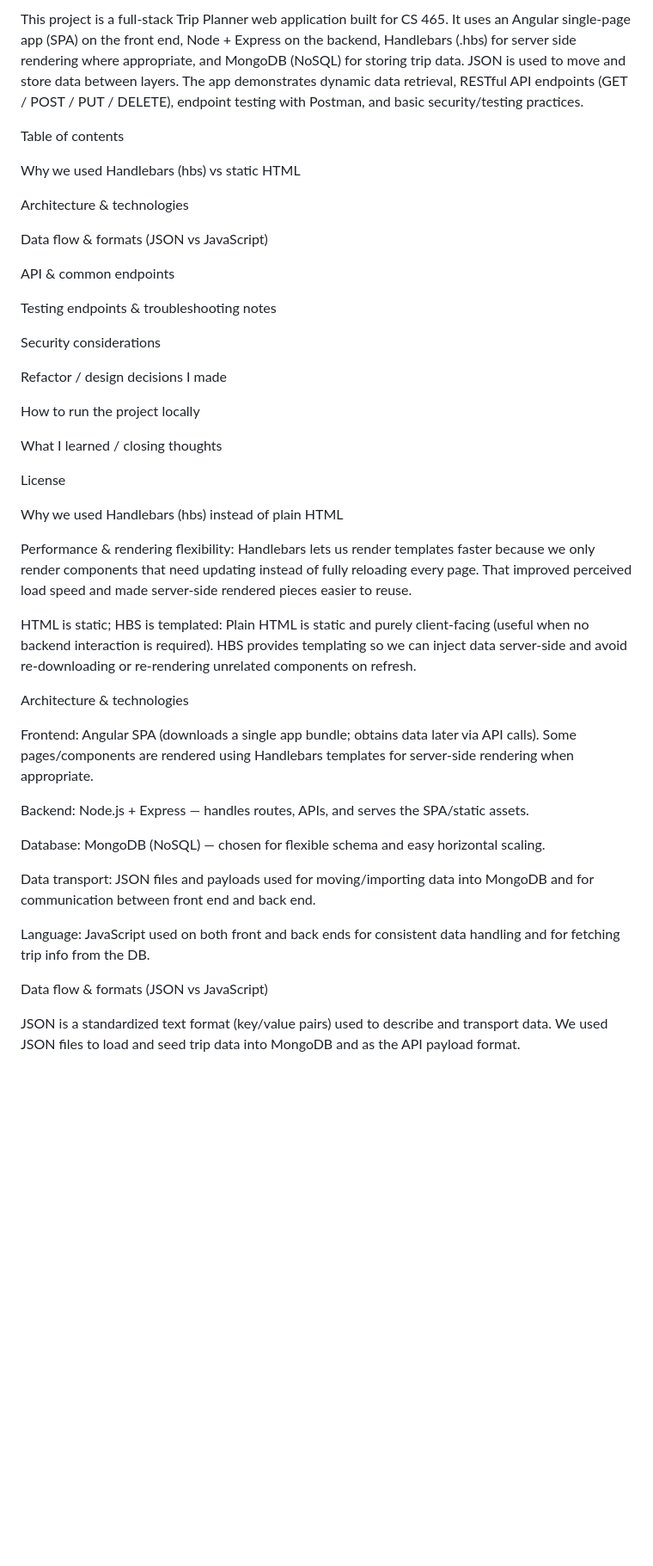
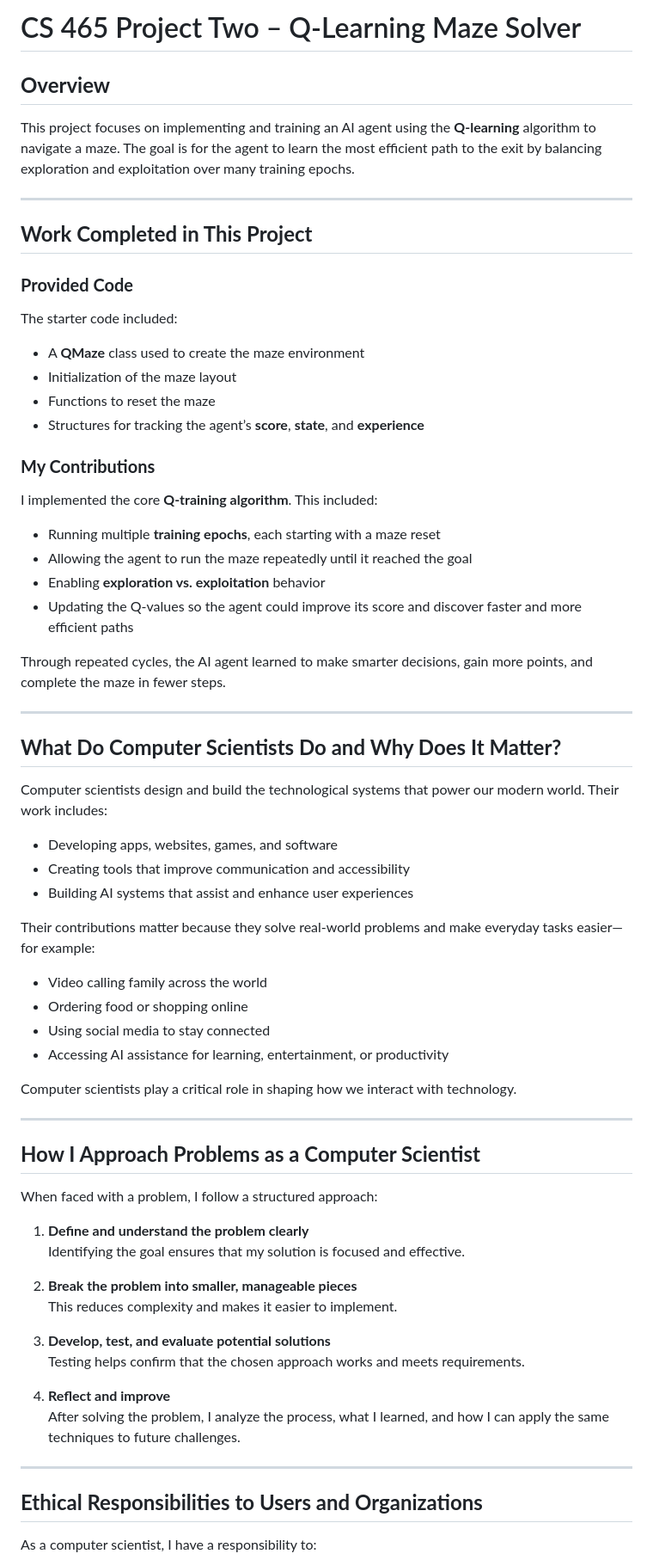
Before and after one commit to merlin761/Full_Stack_Development, a Markdown page: README.md, the part around one of its changes. Shown at 86% size. GitHub-like rendering; blank space fills up the shorter version.

```diff
--- a/README.md
+++ b/README.md
@@ -1,46 +1,67 @@
- This project is a full-stack Trip Planner web application built for CS 465. It uses an Angular single-page app (SPA) on the front end, Node + Express on the backend, Handlebars (.hbs) for server side rendering where appropriate, and MongoDB (NoSQL) for storing trip data. JSON is used to move and store data between layers. The app demonstrates dynamic data retrieval, RESTful API endpoints (GET / POST / PUT / DELETE), endpoint testing with Postman, and basic security/testing practices.
+# CS 465 Project Two – Q-Learning Maze Solver
 
-Table of contents
+## **Overview**
+This project focuses on implementing and training an AI agent using the **Q-learning** algorithm to navigate a maze. The goal is for the agent to learn the most efficient path to the exit by balancing exploration and exploitation over many training epochs.
 
-Why we used Handlebars (hbs) vs static HTML
+---
 
-Architecture & technologies
+## **Work Completed in This Project**
 
-Data flow & formats (JSON vs JavaScript)
+### **Provided Code**
+The starter code included:
+- A **QMaze** class used to create the maze environment
+- Initialization of the maze layout
+- Functions to reset the maze
+- Structures for tracking the agent’s **score**, **state**, and **experience**
 
-API & common endpoints
+### **My Contributions**
+I implemented the core **Q-training algorithm**. This included:
 
-Testing endpoints & troubleshooting notes
+- Running multiple **training epochs**, each starting with a maze reset
+- Allowing the agent to run the maze repeatedly until it reached the goal
+- Enabling **exploration vs. exploitation** behavior
+- Updating the Q-values so the agent could improve its score and discover faster and more efficient paths
 
-Security considerations
+Through repeated cycles, the AI agent learned to make smarter decisions, gain more points, and complete the maze in fewer steps.
 
-Refactor / design decisions I made
+---
 
-How to run the project locally
+## **What Do Computer Scientists Do and Why Does It Matter?**
 
-What I learned / closing thoughts
+Computer scientists design and build the technological systems that power our modern world. Their work includes:
+- Developing apps, websites, games, and software
+- Creating tools that improve communication and accessibility
+- Building AI systems that assist and enhance user experiences
 
-License
+Their contributions matter because they solve real-world problems and make everyday tasks easier—for example:
+- Video calling family across the world
+- Ordering food or shopping online
+- Using social media to stay connected
+- Accessing AI assistance for learning, entertainment, or productivity
 
-Why we used Handlebars (hbs) instead of plain HTML <a name="why-hbs"></a>
+Computer scientists play a critical role in shaping how we interact with technology.
 
-Performance & rendering flexibility: Handlebars lets us render templates faster because we only render components that need updating instead of fully reloading every page. That improved perceived load speed and made server-side rendered pieces easier to reuse.
+---
 
-HTML is static; HBS is templated: Plain HTML is static and purely client-facing (useful when no backend interaction is required). HBS provides templating so we can inject data server-side and avoid re-downloading or re-rendering unrelated components on refresh.
+## **How I Approach Problems as a Computer Scientist**
 
-Architecture & technologies <a name="architecture"></a>
+When faced with a problem, I follow a structured approach:
 
-Frontend: Angular SPA (downloads a single app bundle; obtains data later via API calls). Some pages/components are rendered using Handlebars templates for server-side rendering when appropriate.
+1. **Define and understand the problem clearly**
+   Identifying the goal ensures that my solution is focused and effective.
 
-Backend: Node.js + Express — handles routes, APIs, and serves the SPA/static assets.
+2. **Break the problem into smaller, manageable pieces**
+   This reduces complexity and makes it easier to implement.
 
-Database: MongoDB (NoSQL) — chosen for flexible schema and easy horizontal scaling.
+3. **Develop, test, and evaluate potential solutions**
+   Testing helps confirm that the chosen approach works and meets requirements.
 
-Data transport: JSON files and payloads used for moving/importing data into MongoDB and for communication between front end and back end.
+4. **Reflect and improve**
+   After solving the problem, I analyze the process, what I learned, and how I can apply the same techniques to future challenges.
 
-Language: JavaScript used on both front and back ends for consistent data handling and for fetching trip info from the DB.
+---
 
-Data flow & formats (JSON vs JavaScript) <a name="data-flow"></a>
+## **Ethical Responsibilities to Users and Organizations**
 
-JSON is a standardized text format (key/value pairs) used to describe and transport data. We used JSON files to load and seed trip data into MongoDB and as the API payload format.
+As a computer scientist, I have a responsibility to:
 
```
Also changed, not shown: other parts of README.md (+9 -105 lines).
